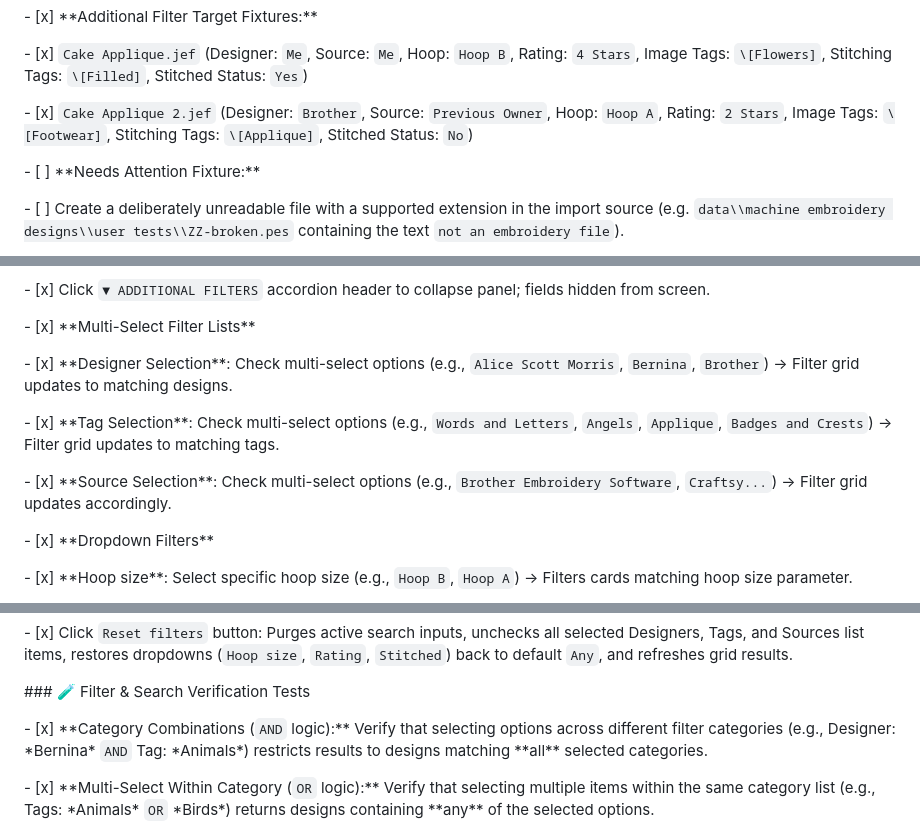
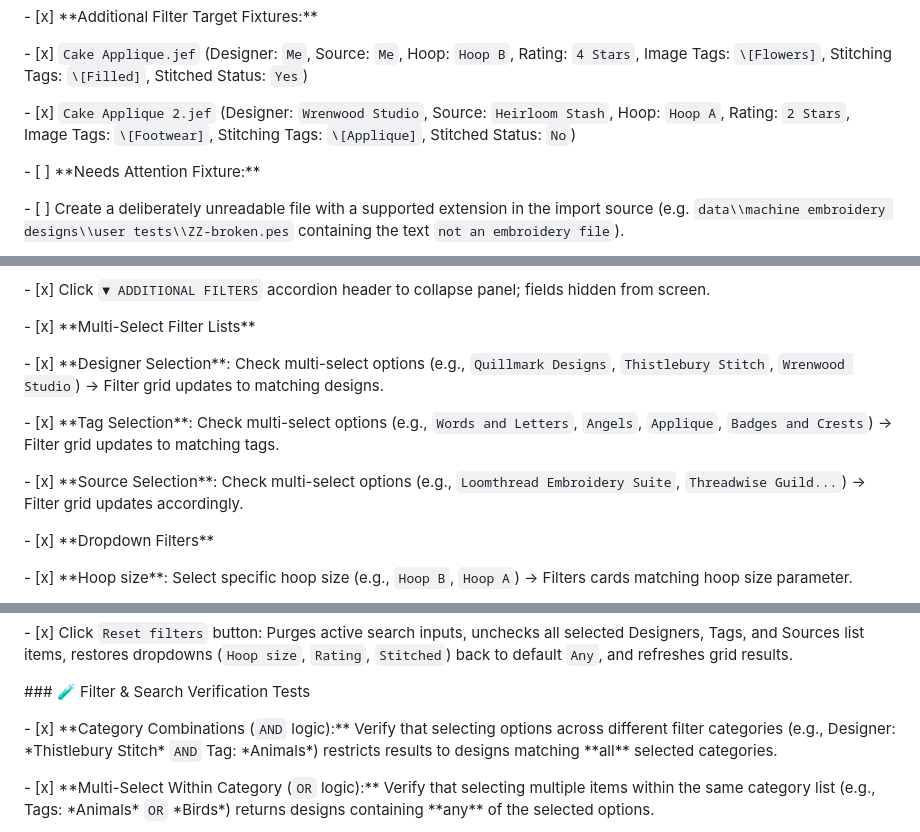
Before and after one commit to JulieStenning/Rust-Embroidery-Catalogue, a Markdown page: docs/User Test Plans/Browse Designs.md, 3 parts joined by grey strips. Drawn GitHub-style.

```diff
--- a/docs/User Test Plans/Browse Designs.md
+++ b/docs/User Test Plans/Browse Designs.md
@@ -34,7 +34,7 @@ This issue tracks the user-facing functionality for the \*\*Browse view\*\*.
 
 &#x20;     - \[x] `Cake Applique.jef` (Designer: `Me`, Source: `Me`, Hoop: `Hoop B`, Rating: `4 Stars`, Image Tags: `\[Flowers]`, Stitching Tags: `\[Filled]`, Stitched Status: `Yes`)
 
-&#x20;     - \[x] `Cake Applique 2.jef` (Designer: `Brother`, Source: `Previous Owner`, Hoop: `Hoop A`, Rating: `2 Stars`, Image Tags: `\[Footwear]`, Stitching Tags: `\[Applique]`, Stitched Status: `No`)
+&#x20;     - \[x] `Cake Applique 2.jef` (Designer: `Wrenwood Studio`, Source: `Heirloom Stash`, Hoop: `Hoop A`, Rating: `2 Stars`, Image Tags: `\[Footwear]`, Stitching Tags: `\[Applique]`, Stitched Status: `No`)
 
 &#x20;   - \[ ] \*\*Needs Attention Fixture:\*\*
 
@@ -102,11 +102,11 @@ This issue tracks the user-facing functionality for the \*\*Browse view\*\*.
 
 &#x20; - \[x] \*\*Multi-Select Filter Lists\*\*
 
-&#x20;   - \[x] \*\*Designer Selection\*\*: Check multi-select options (e.g., `Alice Scott Morris`, `Bernina`, `Brother`) -> Filter grid updates to matching designs.
+&#x20;   - \[x] \*\*Designer Selection\*\*: Check multi-select options (e.g., `Quillmark Designs`, `Thistlebury Stitch`, `Wrenwood Studio`) -> Filter grid updates to matching designs.
 
 &#x20;   - \[x] \*\*Tag Selection\*\*: Check multi-select options (e.g., `Words and Letters`, `Angels`, `Applique`, `Badges and Crests`) -> Filter grid updates to matching tags.
 
-&#x20;   - \[x] \*\*Source Selection\*\*: Check multi-select options (e.g., `Brother Embroidery Software`, `Craftsy...`) -> Filter grid updates accordingly.
+&#x20;   - \[x] \*\*Source Selection\*\*: Check multi-select options (e.g., `Loomthread Embroidery Suite`, `Threadwise Guild...`) -> Filter grid updates accordingly.
 
 &#x20; - \[x] \*\*Dropdown Filters\*\*
 
@@ -134,7 +134,7 @@ This issue tracks the user-facing functionality for the \*\*Browse view\*\*.
 
 
 
-\- \[x] \*\*Category Combinations (`AND` logic):\*\* Verify that selecting options across different filter categories (e.g., Designer: \*Bernina\* `AND` Tag: \*Animals\*) restricts results to designs matching \*\*all\*\* selected categories.
+\- \[x] \*\*Category Combinations (`AND` logic):\*\* Verify that selecting options across different filter categories (e.g., Designer: \*Thistlebury Stitch\* `AND` Tag: \*Animals\*) restricts results to designs matching \*\*all\*\* selected categories.
 
 \- \[x] \*\*Multi-Select Within Category (`OR` logic):\*\* Verify that selecting multiple items within the same category list (e.g., Tags: \*Animals\* `OR` \*Birds\*) returns designs containing \*\*any\*\* of the selected options.
 
```
